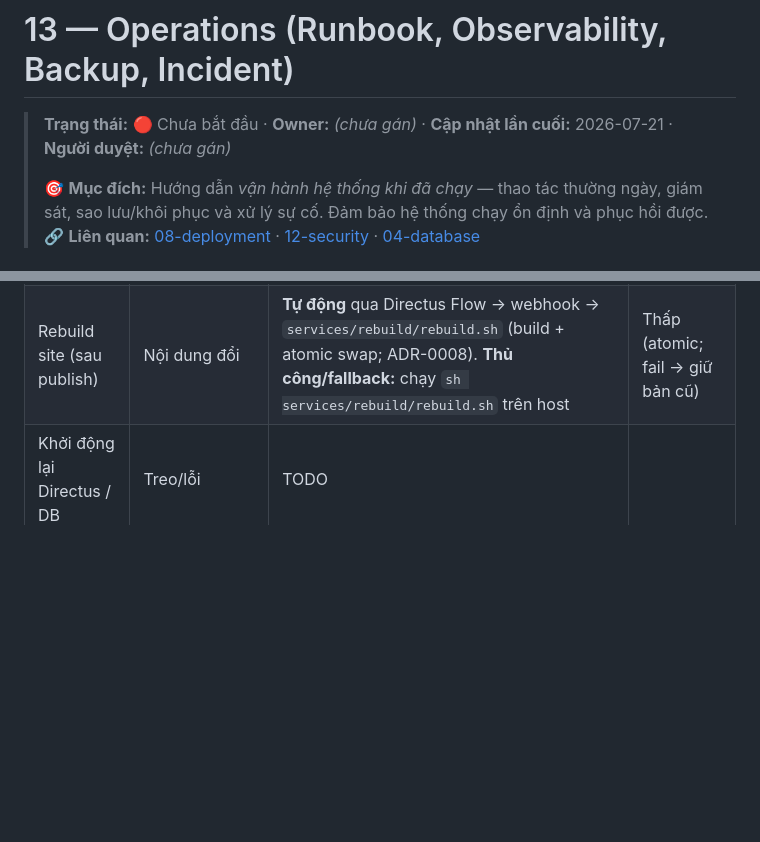
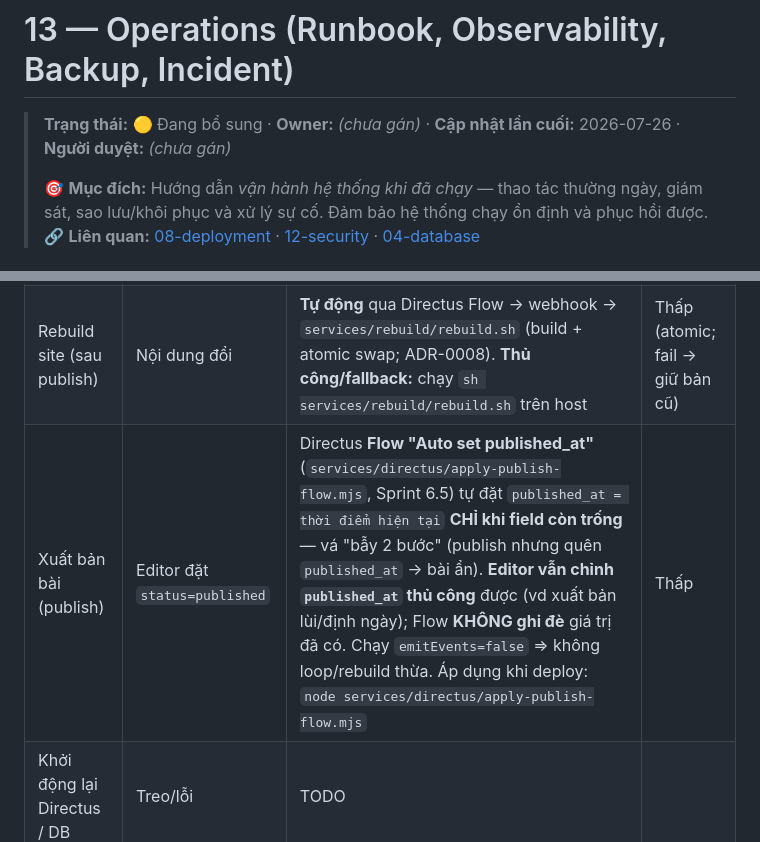
Before and after one commit to tiendnm/retro-blog, a Markdown page: docs/13-operations.md, 2 parts joined by grey strips. Drawn GitHub-style; blank space fills up the shorter version.

Commit message:
docs(sprint-6.5): ghi chú Operations về Flow auto published_at (Phase 1 review)
Theo điều chỉnh Product review Phase 1: bổ sung Runbook (13-operations §2)
— Flow chỉ tự đặt published_at khi field còn trống; editor vẫn chỉnh thủ
công được và Flow KHÔNG ghi đè giá trị đã có.

Co-Authored-By: Claude Opus 4.8 <noreply@anthropic.com>

```diff
--- a/docs/13-operations.md
+++ b/docs/13-operations.md
@@ -1,6 +1,6 @@
 # 13 — Operations (Runbook, Observability, Backup, Incident)
 
-> **Trạng thái:** 🔴 Chưa bắt đầu · **Owner:** _(chưa gán)_ · **Cập nhật lần cuối:** 2026-07-21 · **Người duyệt:** _(chưa gán)_
+> **Trạng thái:** 🟡 Đang bổ sung · **Owner:** _(chưa gán)_ · **Cập nhật lần cuối:** 2026-07-26 · **Người duyệt:** _(chưa gán)_
 >
 > 🎯 **Mục đích:** Hướng dẫn *vận hành hệ thống khi đã chạy* — thao tác thường ngày, giám sát, sao lưu/khôi phục và xử lý sự cố. Đảm bảo hệ thống chạy ổn định và phục hồi được.
 > 🔗 **Liên quan:** [08-deployment](./08-deployment.md) · [12-security](./12-security.md) · [04-database](./04-database.md)
@@ -49,6 +49,7 @@
 | Triển khai phiên bản mới | | Xem [08-deployment](./08-deployment.md) | |
 | Rollback (site) | Deploy/rebuild lỗi | **Atomic swap** về build trước: đổi symlink `current` trong volume `site_dist` sang `builds/<TS-cũ>` (giữ `KEEP_BUILDS` bản). Xem [08 §6](./08-deployment.md) | Thấp (không rebuild) |
 | Rebuild site (sau publish) | Nội dung đổi | **Tự động** qua Directus Flow → webhook → `services/rebuild/rebuild.sh` (build + atomic swap; ADR-0008). **Thủ công/fallback:** chạy `sh services/rebuild/rebuild.sh` trên host | Thấp (atomic; fail → giữ bản cũ) |
+| Xuất bản bài (publish) | Editor đặt `status=published` | Directus **Flow "Auto set published_at"** (`services/directus/apply-publish-flow.mjs`, Sprint 6.5) tự đặt `published_at = thời điểm hiện tại` **CHỈ khi field còn trống** — vá "bẫy 2 bước" (publish nhưng quên `published_at` → bài ẩn). **Editor vẫn chỉnh `published_at` thủ công** được (vd xuất bản lùi/định ngày); Flow **KHÔNG ghi đè** giá trị đã có. Chạy `emitEvents=false` ⇒ không loop/rebuild thừa. Áp dụng khi deploy: `node services/directus/apply-publish-flow.mjs` | Thấp |
 | Khởi động lại Directus / DB | Treo/lỗi | TODO | |
 | Xoá cache | Dữ liệu cũ | TODO | |
 
```
